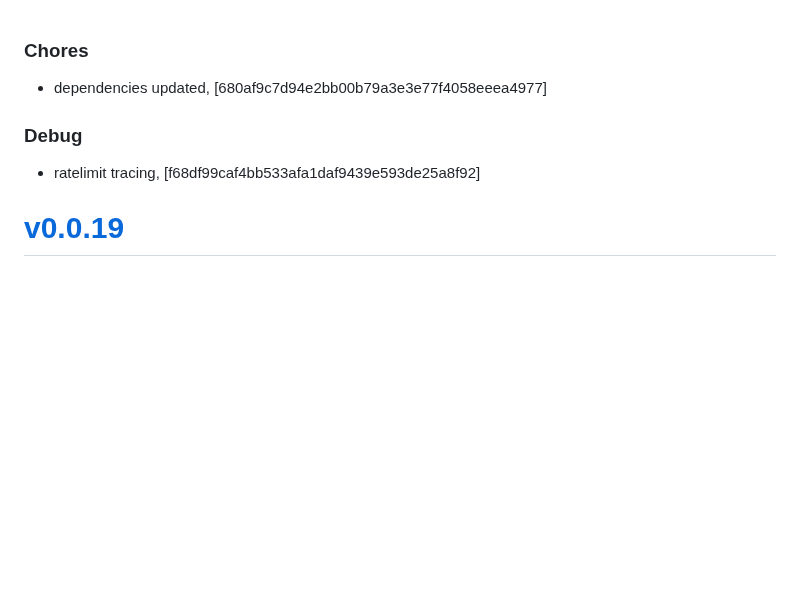
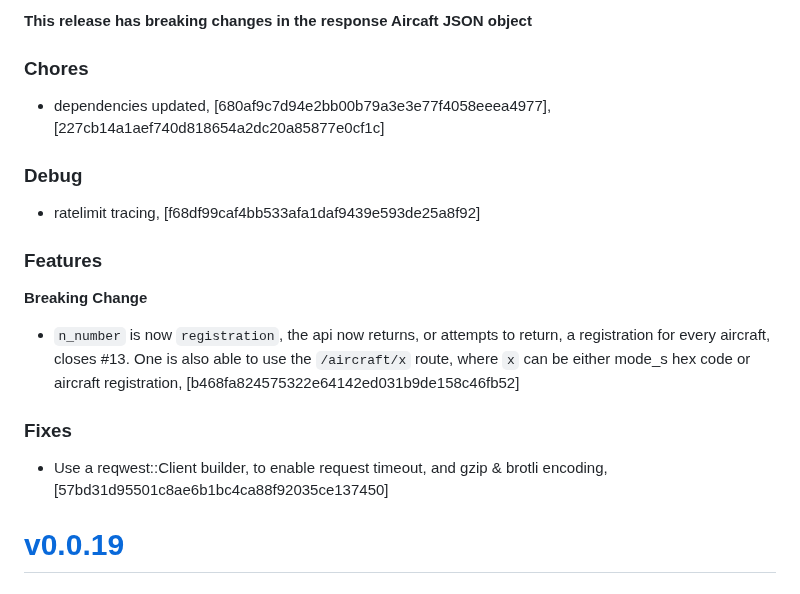
Before and after one commit to mrjackwills/adsbdb, a Markdown page: CHANGELOG.md, the part around the change. Rendered like a GitHub page; blank space fills up the shorter version.

Commit message:
docs: changelog

```diff
--- a/CHANGELOG.md
+++ b/CHANGELOG.md
@@ -1,8 +1,17 @@
+**This release has breaking changes in the response Aircaft JSON object**
+
 ### Chores
-+ dependencies updated, [680af9c7d94e2bb00b79a3e3e77f4058eeea4977]
++ dependencies updated, [680af9c7d94e2bb00b79a3e3e77f4058eeea4977], [227cb14a1aef740d818654a2dc20a85877e0cf1c]
 
 ### Debug
 + ratelimit tracing, [f68df99caf4bb533afa1daf9439e593de25a8f92]
+
+### Features
+**Breaking Change**
++ `n_number` is now `registration`, the api now returns, or attempts to return, a registration for every aircraft, closes #13. One is also able to use the `/aircraft/x` route, where `x` can be either mode_s hex code or aircraft registration, [b468fa824575322e64142ed031b9de158c46fb52]
+
+### Fixes
++ Use a reqwest::Client builder, to enable request timeout, and gzip & brotli encoding, [57bd31d95501c8ae6b1bc4ca88f92035ce137450]
 
 # <a href='https://github.com/mrjackwills/adsbdb/releases/tag/v0.0.19'>v0.0.19</a>
 ### 2023-01-04
```
